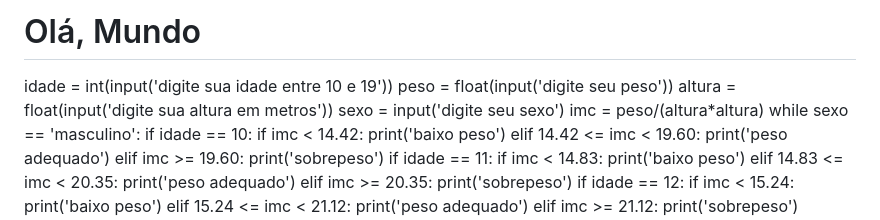
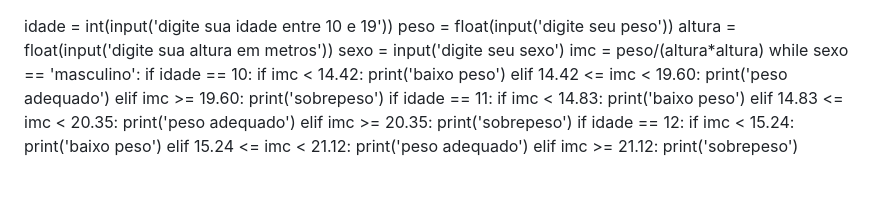
Before and after one commit to Heitorgh/ola-mundo, a Markdown page: README.md, the part around the change. Drawn GitHub-style; blank space fills up the shorter version.

```diff
--- a/README.md
+++ b/README.md
@@ -1,4 +1,4 @@
-# Olá, Mundo
+
 idade = int(input('digite sua idade entre 10 e 19'))
 peso = float(input('digite seu peso'))
 altura = float(input('digite sua altura em metros'))
```
